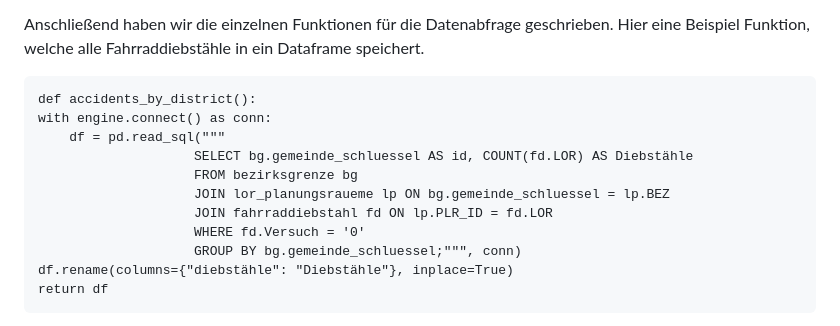
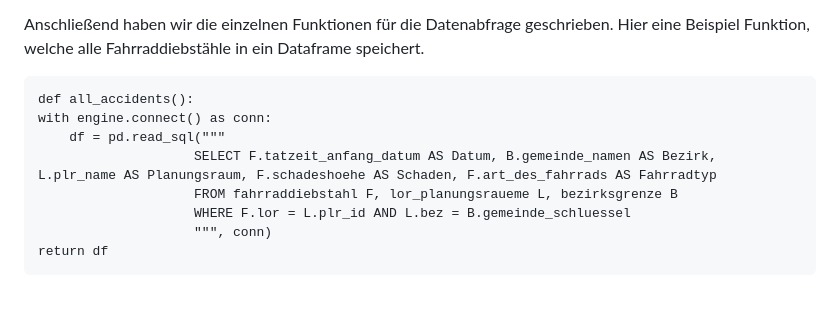
Before and after one commit to theRealProHacker/dbs-application, a Markdown page: doc.md, the part around the change. Drawn GitHub-style; blank space fills up the shorter version.

Commit message:
Dokumentation

```diff
--- a/doc.md
+++ b/doc.md
@@ -30,16 +30,13 @@ Um die Verbindung mit der Datenbank vorzubereiten haben wir folgenden Code gesch
 
 Anschließend haben wir die einzelnen Funktionen für die Datenabfrage geschrieben. Hier eine Beispiel Funktion, welche alle Fahrraddiebstähle in ein Dataframe speichert.
 
-    def accidents_by_district():
+    def all_accidents():
     with engine.connect() as conn:
         df = pd.read_sql("""
-                        SELECT bg.gemeinde_schluessel AS id, COUNT(fd.LOR) AS Diebstähle
-                        FROM bezirksgrenze bg
-                        JOIN lor_planungsraueme lp ON bg.gemeinde_schluessel = lp.BEZ
-                        JOIN fahrraddiebstahl fd ON lp.PLR_ID = fd.LOR
-                        WHERE fd.Versuch = '0'
-                        GROUP BY bg.gemeinde_schluessel;""", conn)
-    df.rename(columns={"diebstähle": "Diebstähle"}, inplace=True)
+                        SELECT F.tatzeit_anfang_datum AS Datum, B.gemeinde_namen AS Bezirk, L.plr_name AS Planungsraum, F.schadeshoehe AS Schaden, F.art_des_fahrrads AS Fahrradtyp
+                        FROM fahrraddiebstahl F, lor_planungsraueme L, bezirksgrenze B
+                        WHERE F.lor = L.plr_id AND L.bez = B.gemeinde_schluessel
+                        """, conn)
     return df
 
 Die zuvor vorbereitete “engine” baut hier eine konkrete Verbindung zu dem PostgreSQL Server auf. Und mit der Funktion pd.read_sql (welche von Pandas bereitgestellt wird) senden wir eine SQL Query an den PostgreSQL Server und Speichern das Ergebnis in das Dataframe “df”.
```
